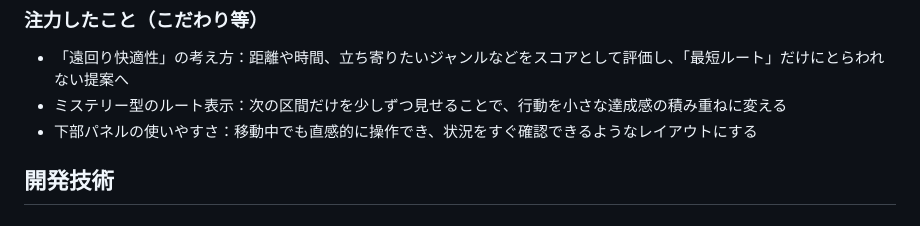
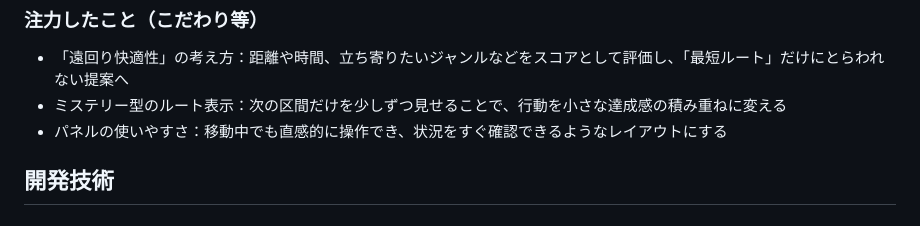
Before and after one commit to jphacks/sp_2505, a Markdown page: README.md, the part around the change. Drawn GitHub-style.

```diff
--- a/README.md
+++ b/README.md
@@ -48,7 +48,7 @@
 ### 注力したこと（こだわり等）
 * 「遠回り快適性」の考え方：距離や時間、立ち寄りたいジャンルなどをスコアとして評価し、「最短ルート」だけにとらわれない提案へ
 * ミステリー型のルート表示：次の区間だけを少しずつ見せることで、行動を小さな達成感の積み重ねに変える
-* 下部パネルの使いやすさ：移動中でも直感的に操作でき、状況をすぐ確認できるようなレイアウトにする
+* パネルの使いやすさ：移動中でも直感的に操作でき、状況をすぐ確認できるようなレイアウトにする
 
 ## 開発技術
 ### 活用した技術
```
